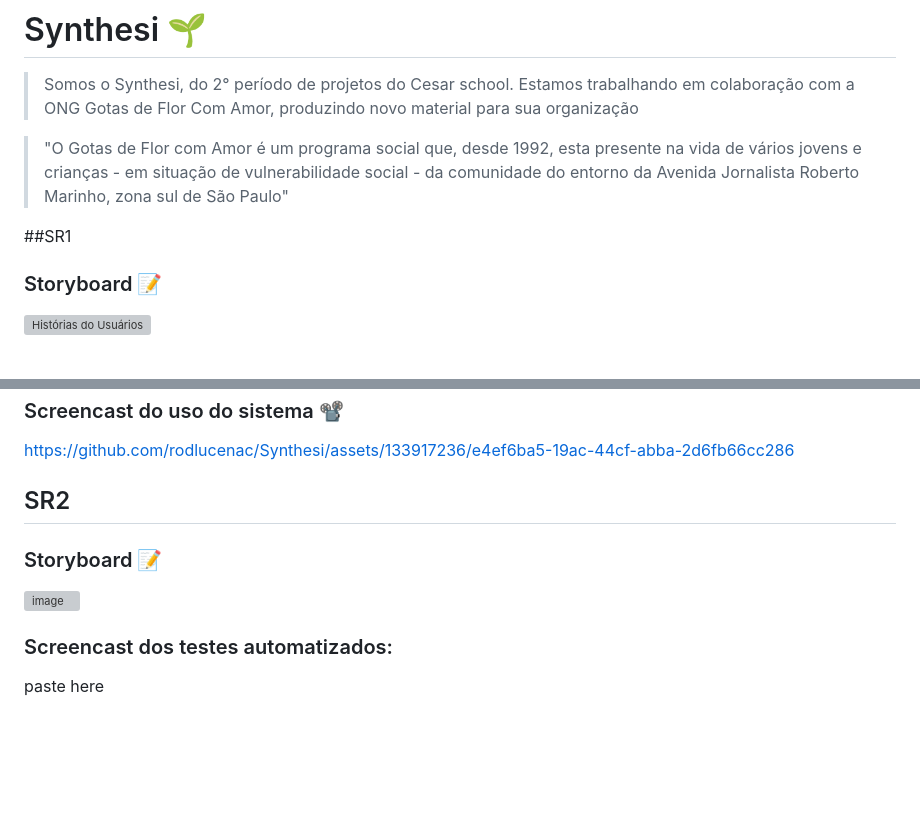
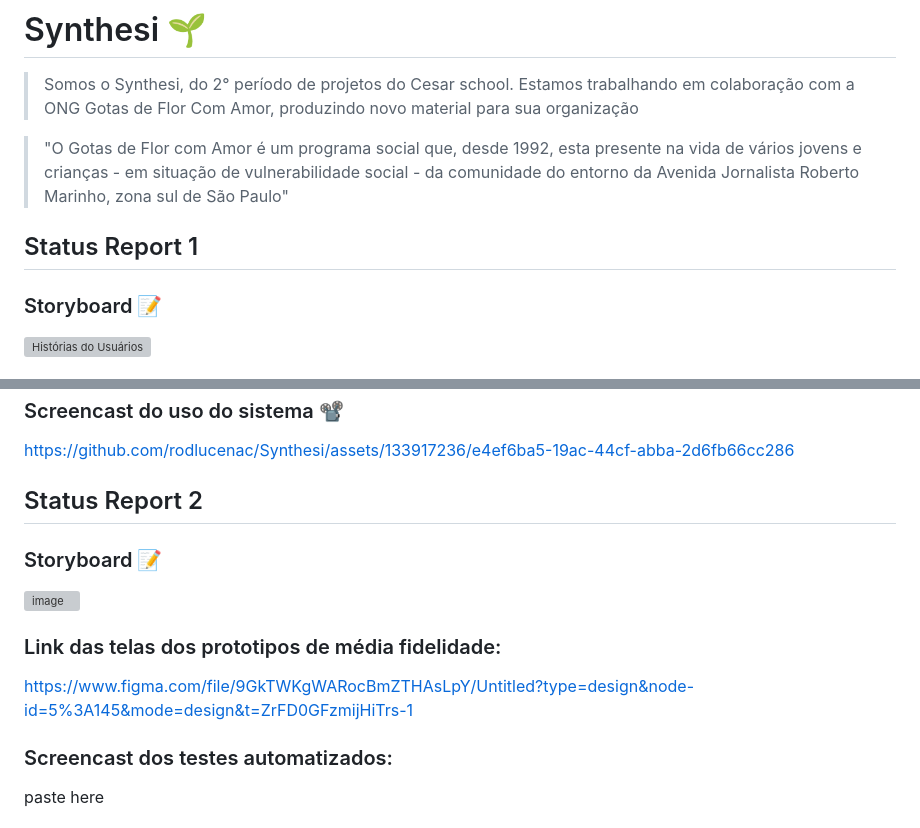
Before and after one commit to rodlucenac/Synthesi, a Markdown page: README.md, 2 parts joined by grey strips. Drawn GitHub-style; blank space fills up the shorter version; grey boxes are pictures that could not be loaded.

```diff
--- a/README.md
+++ b/README.md
@@ -4,7 +4,7 @@
 
 > "O Gotas de Flor com Amor é um programa social que, desde 1992, esta presente na vida de vários jovens e crianças - em situação de vulnerabilidade social - da comunidade do entorno da Avenida Jornalista Roberto Marinho, zona sul de São Paulo"
 
-##SR1
+## Status Report 1
 
 ### Storyboard 📝
 
@@ -41,11 +41,15 @@ Apesar dos benefícios, enfrentamos desafios, incluindo diferenças de opinião
 https://github.com/rodlucenac/Synthesi/assets/133917236/e4ef6ba5-19ac-44cf-abba-2d6fb66cc286
 
 
-## SR2
+## Status Report 2
 
 ### Storyboard 📝
 
 ![image](https://github.com/rodlucenac/Synthesi/assets/133917236/c4da3c8b-f9cb-49d6-9bda-5fd6ae4057da)
+
+### Link das telas dos prototipos de média fidelidade:
+
+https://www.figma.com/file/9GkTWKgWARocBmZTHAsLpY/Untitled?type=design&node-id=5%3A145&mode=design&t=ZrFD0GFzmijHiTrs-1
 
 ### Screencast dos testes automatizados:
 
```
